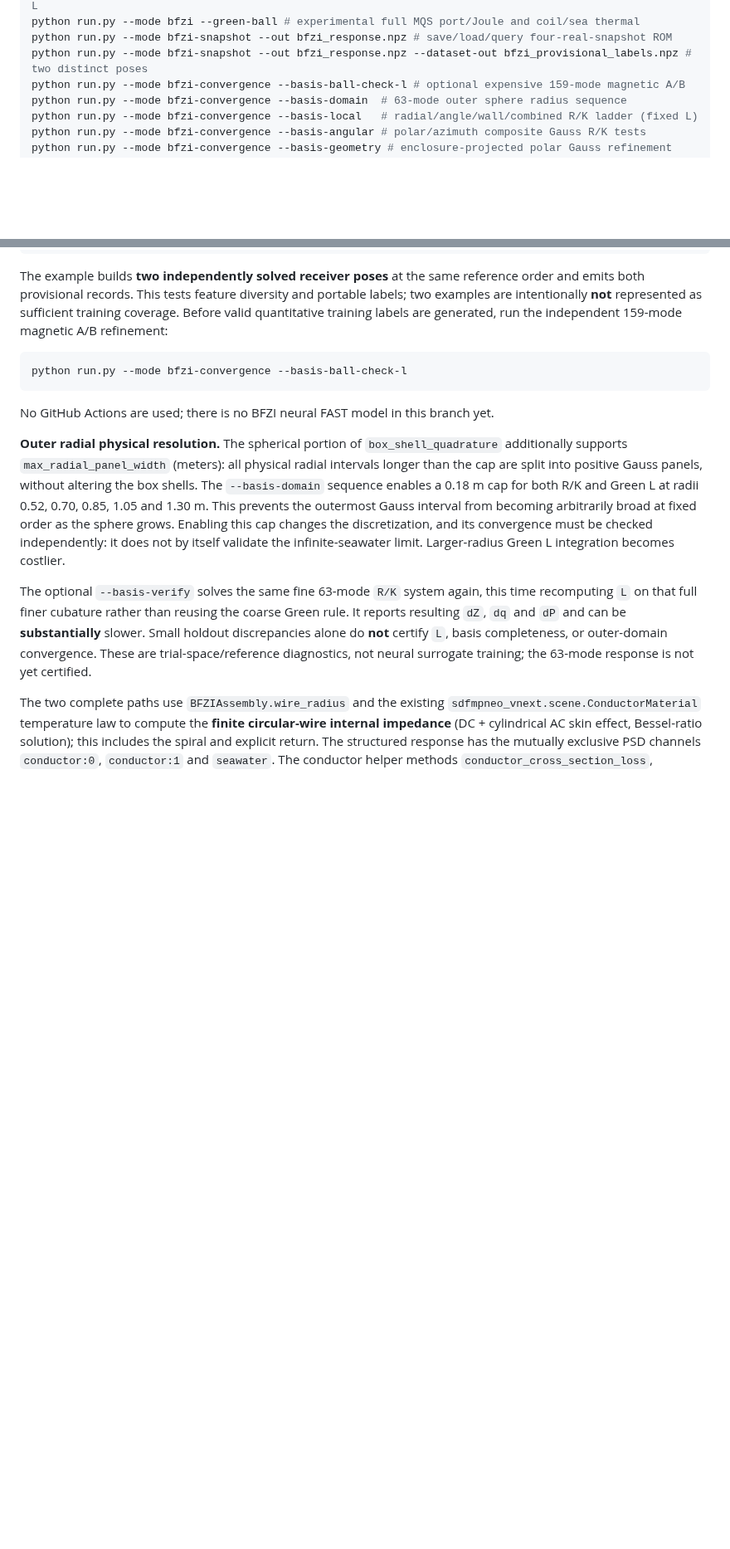
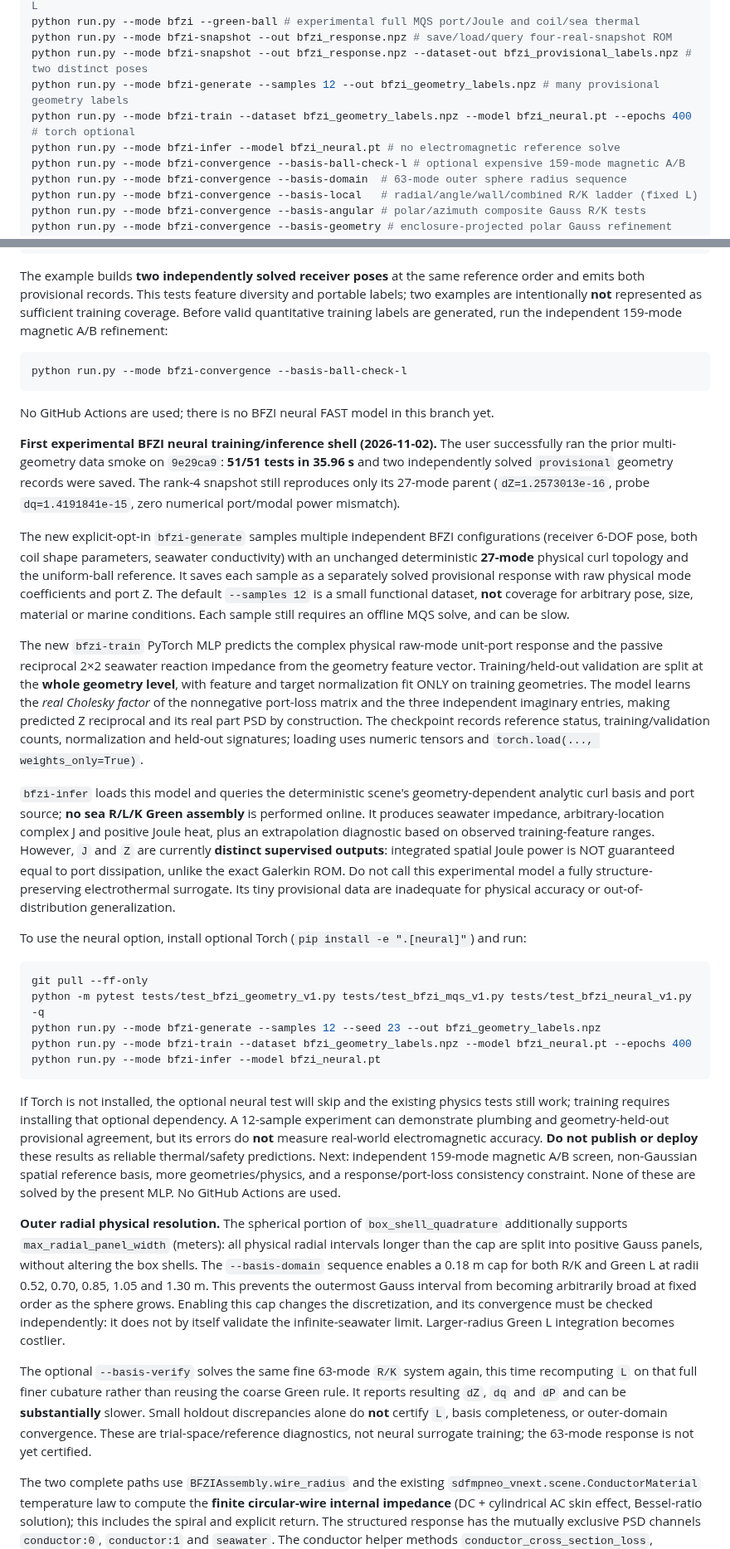
Before and after one commit to AliceThunder/SDFMPNEO, a Markdown page: README.md, 2 parts joined by grey strips. Shown at 83% size. Rendered like a GitHub page; blank space fills up the shorter version.

Commit message:
BFZI: document optional neural training, whole-geometry holdout and provisional physics limitations

````diff
--- a/README.md
+++ b/README.md
@@ -35,6 +35,9 @@ python run.py --mode bfzi-convergence --basis-domain-ball # independent outer ra
 python run.py --mode bfzi --green-ball # experimental full MQS port/Joule and coil/sea thermal
 python run.py --mode bfzi-snapshot --out bfzi_response.npz # save/load/query four-real-snapshot ROM
 python run.py --mode bfzi-snapshot --out bfzi_response.npz --dataset-out bfzi_provisional_labels.npz # two distinct poses
+python run.py --mode bfzi-generate --samples 12 --out bfzi_geometry_labels.npz # many provisional geometry labels
+python run.py --mode bfzi-train --dataset bfzi_geometry_labels.npz --model bfzi_neural.pt --epochs 400 # torch optional
+python run.py --mode bfzi-infer --model bfzi_neural.pt # no electromagnetic reference solve
 python run.py --mode bfzi-convergence --basis-ball-check-l # optional expensive 159-mode magnetic A/B
 python run.py --mode bfzi-convergence --basis-domain  # 63-mode outer sphere radius sequence
 python run.py --mode bfzi-convergence --basis-local   # radial/angle/wall/combined R/K ladder (fixed L)
@@ -1146,6 +1149,79 @@ python run.py --mode bfzi-convergence --basis-ball-check-l
 No GitHub Actions are used; there is no BFZI neural
 FAST model in this branch yet.
 
+**First experimental BFZI neural training/inference shell (2026-11-02).**
+The user successfully ran the prior multi-geometry data smoke on
+`9e29ca9`: **51/51 tests in 35.96 s** and two independently
+solved `provisional` geometry records were saved. The rank-4
+snapshot still reproduces only its 27-mode parent
+(`dZ=1.2573013e-16`, probe `dq=1.4191841e-15`,
+zero numerical port/modal power mismatch).
+
+The new explicit-opt-in `bfzi-generate` samples multiple
+independent BFZI configurations (receiver 6-DOF pose,
+both coil shape parameters, seawater conductivity) with
+an unchanged deterministic **27-mode** physical curl
+topology and the uniform-ball reference. It saves each
+sample as a separately solved provisional response with
+raw physical mode coefficients and port Z. The default
+`--samples 12` is a small functional dataset, **not**
+coverage for arbitrary pose, size, material or marine
+conditions. Each sample still requires an offline MQS
+solve, and can be slow.
+
+The new `bfzi-train` PyTorch MLP predicts the complex
+physical raw-mode unit-port response and the passive
+reciprocal 2×2 seawater reaction impedance from the
+geometry feature vector. Training/held-out validation are
+split at the **whole geometry level**, with feature and
+target normalization fit ONLY on training geometries.
+The model learns the *real Cholesky factor* of the
+nonnegative port-loss matrix and the three independent
+imaginary entries, making predicted Z reciprocal and
+its real part PSD by construction. The checkpoint records
+reference status, training/validation counts, normalization
+and held-out signatures; loading uses numeric tensors
+and `torch.load(..., weights_only=True)`.
+
+`bfzi-infer` loads this model and queries the
+deterministic scene's geometry-dependent analytic curl
+basis and port source; **no sea R/L/K Green assembly**
+is performed online. It produces seawater impedance,
+arbitrary-location complex J and positive Joule heat,
+plus an extrapolation diagnostic based on observed
+training-feature ranges. However, `J` and `Z`
+are currently **distinct supervised outputs**:
+integrated spatial Joule power is NOT guaranteed equal
+to port dissipation, unlike the exact Galerkin ROM.
+Do not call this experimental model a fully
+structure-preserving electrothermal surrogate.
+Its tiny provisional data are inadequate for physical
+accuracy or out-of-distribution generalization.
+
+To use the neural option, install optional Torch
+(`pip install -e ".[neural]"`) and run:
+
+```powershell
+git pull --ff-only
+python -m pytest tests/test_bfzi_geometry_v1.py tests/test_bfzi_mqs_v1.py tests/test_bfzi_neural_v1.py -q
+python run.py --mode bfzi-generate --samples 12 --seed 23 --out bfzi_geometry_labels.npz
+python run.py --mode bfzi-train --dataset bfzi_geometry_labels.npz --model bfzi_neural.pt --epochs 400
+python run.py --mode bfzi-infer --model bfzi_neural.pt
+```
+
+If Torch is not installed, the optional neural test will
+skip and the existing physics tests still work; training
+requires installing that optional dependency. A 12-sample
+experiment can demonstrate plumbing and geometry-held-out
+provisional agreement, but its errors do **not** measure
+real-world electromagnetic accuracy. **Do not publish or
+deploy** these results as reliable thermal/safety
+predictions. Next: independent 159-mode magnetic A/B
+screen, non-Gaussian spatial reference basis, more
+geometries/physics, and a response/port-loss consistency
+constraint. None of these are solved by the present MLP.
+No GitHub Actions are used.
+
 **Outer radial physical resolution.** The spherical portion of
 `box_shell_quadrature` additionally supports
 `max_radial_panel_width` (meters): all physical radial intervals
````
